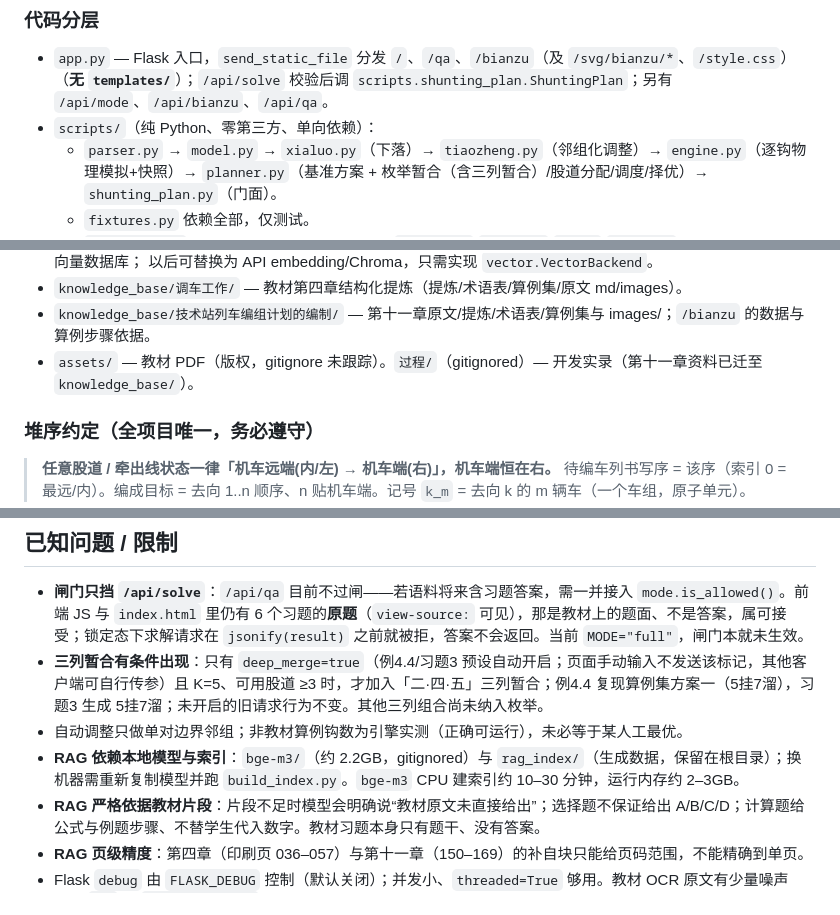
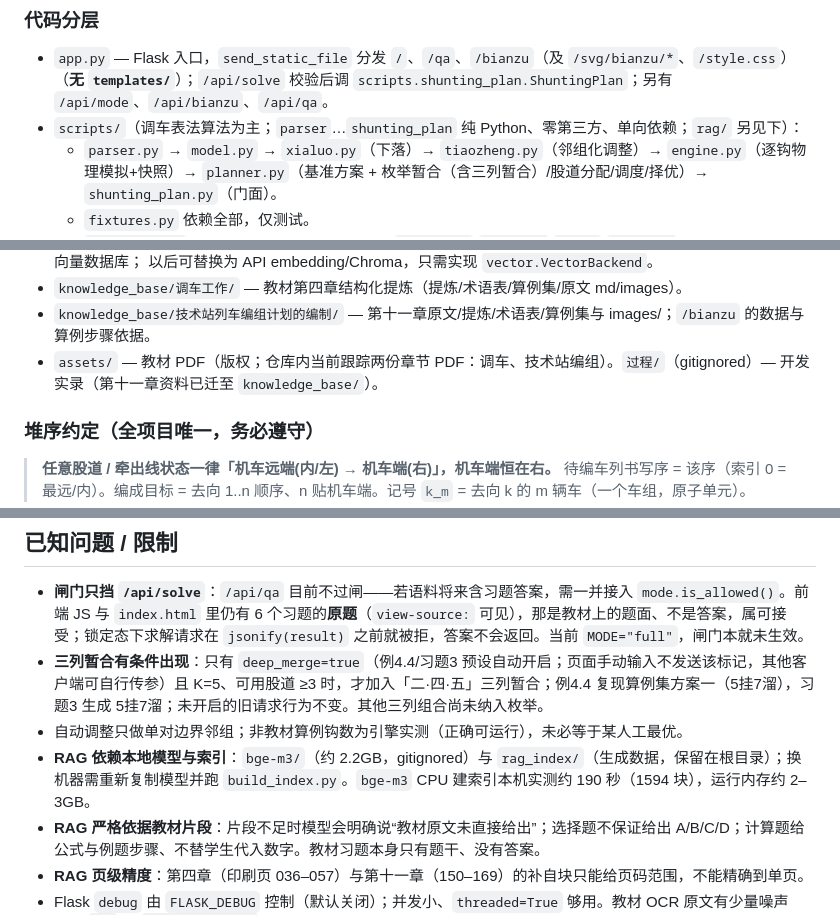
Before and after one commit to dickwxyz/train-operation-calculation, a Markdown page: CLAUDE.md, 3 parts joined by grey strips. Drawn GitHub-style.

```diff
--- a/CLAUDE.md
+++ b/CLAUDE.md
@@ -105,7 +105,7 @@ RRF 融合）→ DeepSeek **严格依据检索片段**组织答案，片段不
 ### 代码分层
 
 - `app.py` — Flask 入口，`send_static_file` 分发 `/`、`/qa`、`/bianzu`（及 `/svg/bianzu/*`、`/style.css`）（**无 `templates/`**）；`/api/solve` 校验后调 `scripts.shunting_plan.ShuntingPlan`；另有 `/api/mode`、`/api/bianzu`、`/api/qa`。
-- `scripts/`（纯 Python、零第三方、单向依赖）：
+- `scripts/`（调车表法算法为主；`parser`…`shunting_plan` 纯 Python、零第三方、单向依赖；`rag/` 另见下）：
   - `parser.py` → `model.py` → `xialuo.py`（下落）→ `tiaozheng.py`（邻组化调整）→ `engine.py`（逐钩物理模拟+快照）→ `planner.py`（基准方案 + 枚举暂合（含三列暂合）/股道分配/调度/择优）→ `shunting_plan.py`（门面）。
   - `fixtures.py` 依赖全部，仅测试。
   - `simulator.py` 提供 engine 使用的基础原语（`pull_part`/`pull_all`/`throw`/`transfer` + 状态快照）。
@@ -122,7 +122,7 @@ RRF 融合）→ DeepSeek **严格依据检索片段**组织答案，片段不
   以后可替换为 API embedding/Chroma，只需实现 `vector.VectorBackend`。
 - `knowledge_base/调车工作/` — 教材第四章结构化提炼（提炼/术语表/算例集/原文 md/images）。
 - `knowledge_base/技术站列车编组计划的编制/` — 第十一章原文/提炼/术语表/算例集与 images/；`/bianzu` 的数据与算例步骤依据。
-- `assets/` — 教材 PDF（版权，gitignore 未跟踪）。`过程/`（gitignored）— 开发实录（第十一章资料已迁至 `knowledge_base/`）。
+- `assets/` — 教材 PDF（版权；仓库内当前跟踪两份章节 PDF：调车、技术站编组）。`过程/`（gitignored）— 开发实录（第十一章资料已迁至 `knowledge_base/`）。
 
 ### 堆序约定（全项目唯一，务必遵守）
 
@@ -178,7 +178,7 @@ RRF 融合）→ DeepSeek **严格依据检索片段**组织答案，片段不
 - **闸门只挡 `/api/solve`**：`/api/qa` 目前不过闸——若语料将来含习题答案，需一并接入 `mode.is_allowed()`。前端 JS 与 `index.html` 里仍有 6 个习题的**原题**（`view-source:` 可见），那是教材上的题面、不是答案，属可接受；锁定态下求解请求在 `jsonify(result)` 之前就被拒，答案不会返回。当前 `MODE="full"`，闸门本就未生效。
 - **三列暂合有条件出现**：只有 `deep_merge=true`（例4.4/习题3 预设自动开启；页面手动输入不发送该标记，其他客户端可自行传参）且 K=5、可用股道 ≥3 时，才加入「二·四·五」三列暂合；例4.4 复现算例集方案一（5挂7溜），习题3 生成 5挂7溜；未开启的旧请求行为不变。其他三列组合尚未纳入枚举。
 - 自动调整只做单对边界邻组；非教材算例钩数为引擎实测（正确可运行），未必等于某人工最优。
-- **RAG 依赖本地模型与索引**：`bge-m3/`（约 2.2GB，gitignored）与 `rag_index/`（生成数据，保留在根目录）；换机器需重新复制模型并跑 `build_index.py`。`bge-m3` CPU 建索引约 10–30 分钟，运行内存约 2–3GB。
+- **RAG 依赖本地模型与索引**：`bge-m3/`（约 2.2GB，gitignored）与 `rag_index/`（生成数据，保留在根目录）；换机器需重新复制模型并跑 `build_index.py`。`bge-m3` CPU 建索引本机实测约 190 秒（1594 块），运行内存约 2–3GB。
 - **RAG 严格依据教材片段**：片段不足时模型会明确说“教材原文未直接给出”；选择题不保证给出 A/B/C/D；计算题给公式与例题步骤、不替学生代入数字。教材习题本身只有题干、没有答案。
 - **RAG 页级精度**：第四章（印刷页 036–057）与第十一章（150–169）的补自块只能给页码范围，不能精确到单页。
 - Flask `debug` 由 `FLASK_DEBUG` 控制（默认关闭）；并发小、`threaded=True` 够用。教材 OCR 原文有少量噪声（如 `t节`），`knowledge_base` 已统一符号。
```
Also changed, not shown: other parts of CLAUDE.md (+1 -0 lines), README.md (+36 -17 lines).
